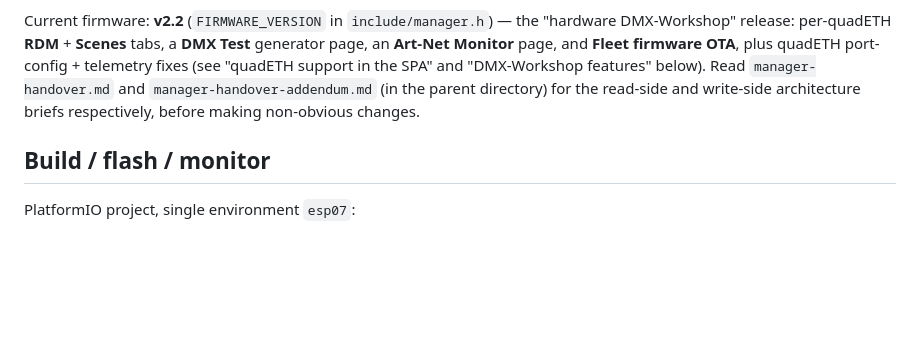
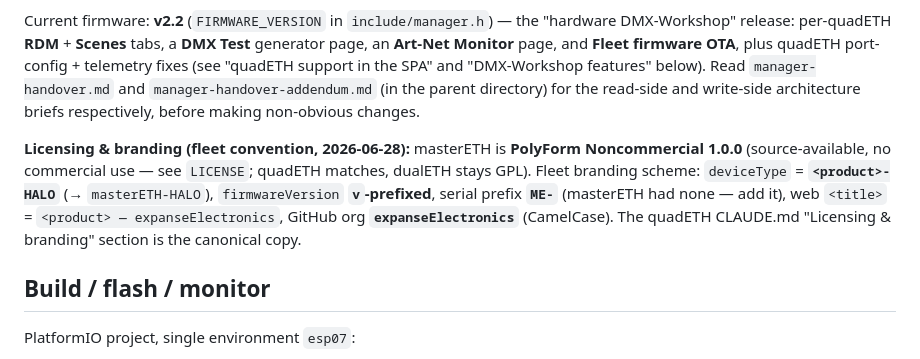
Before and after one commit to expanseElectronics/masterETH, a Markdown page: CLAUDE.md, the part around the change. Rendered like a GitHub page; blank space fills up the shorter version.

Commit message:
docs: CLAUDE.md — fleet licensing & branding note (PolyForm NC, masterETH-HALO)
Co-Authored-By: Claude Opus 4.8 (1M context) <noreply@anthropic.com>
Claude-Session: https://claude.ai/code/session_01Gh5FVc3Zzqtc79sbUbnHc7

```diff
--- a/CLAUDE.md
+++ b/CLAUDE.md
@@ -11,6 +11,8 @@ Discovered/managed node families:
 - **quadETH-Gen1-HALO** — 4 symmetric ports (A–D), ESP32-based, with an on-board SH1107/SH1106 OLED. Versioned on a `0.x.x` scheme; all versions ship CORS, so the registry treats every quadETH as `Compatible`. The masterETH SPA renders quadETH-specific surfaces (4-port config, OLED mirror, display settings, factory reset) — see "quadETH support in the SPA" below.
 
 Current firmware: **v2.2** (`FIRMWARE_VERSION` in `include/manager.h`) — the "hardware DMX-Workshop" release: per-quadETH **RDM** + **Scenes** tabs, a **DMX Test** generator page, an **Art-Net Monitor** page, and **Fleet firmware OTA**, plus quadETH port-config + telemetry fixes (see "quadETH support in the SPA" and "DMX-Workshop features" below). Read `manager-handover.md` and `manager-handover-addendum.md` (in the parent directory) for the read-side and write-side architecture briefs respectively, before making non-obvious changes.
+
+**Licensing & branding (fleet convention, 2026-06-28):** masterETH is **PolyForm Noncommercial 1.0.0** (source-available, no commercial use — see `LICENSE`; quadETH matches, dualETH stays GPL). Fleet branding scheme: `deviceType` = **`<product>-HALO`** (→ `masterETH-HALO`), `firmwareVersion` **`v`-prefixed**, serial prefix **`ME-`** (masterETH had none — add it), web `<title>` = `<product> — expanseElectronics`, GitHub org **`expanseElectronics`** (CamelCase). The quadETH CLAUDE.md "Licensing & branding" section is the canonical copy.
 
 ## Build / flash / monitor
 
```
